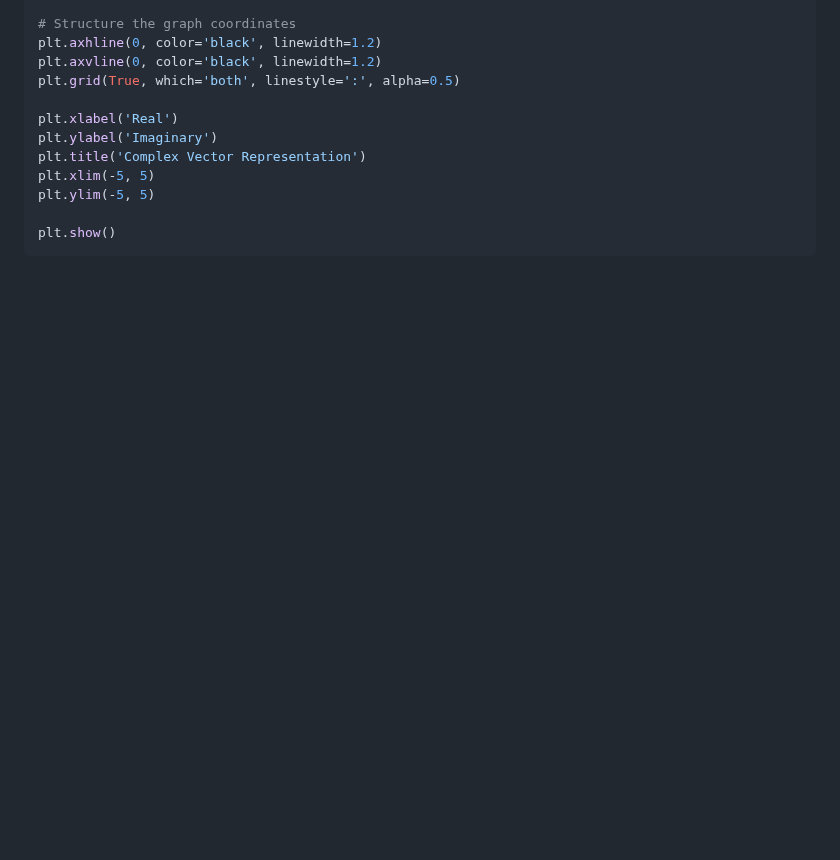
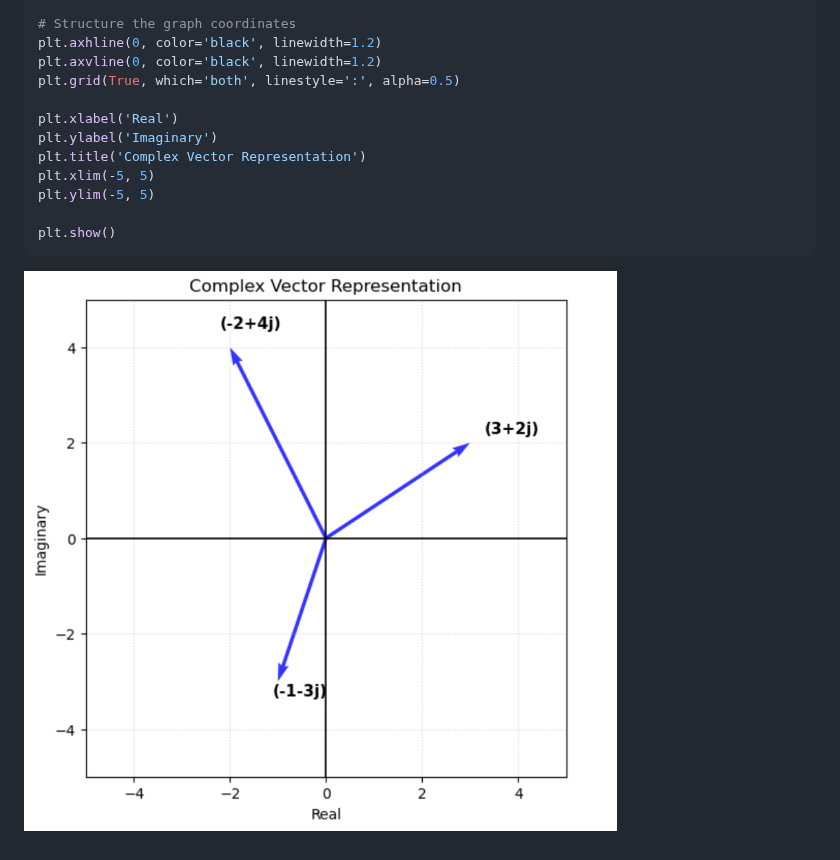
Before and after one commit to tytusse/til, a Markdown page: nixos/nix-jupyter.md, the part around the change. GitHub-like rendering; pictures changed too: nixos/jupyter-sample-plot.png (added); blank space fills up the shorter version.

Commit message:
nix-jupyter: sample plot image

````diff
--- a/nixos/nix-jupyter.md
+++ b/nixos/nix-jupyter.md
@@ -67,3 +67,4 @@ plt.ylim(-5, 5)
 
 plt.show()
 ```
+![sample-plot](./jupyter-sample-plot.png)
````
